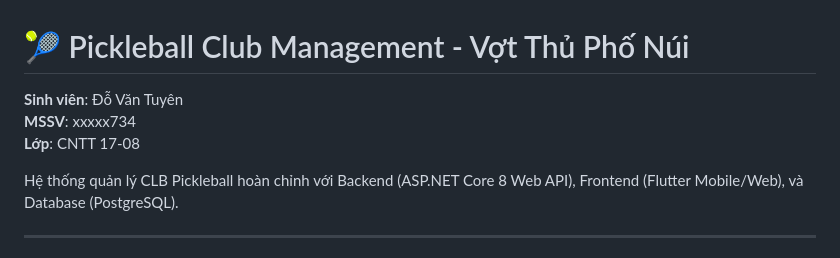
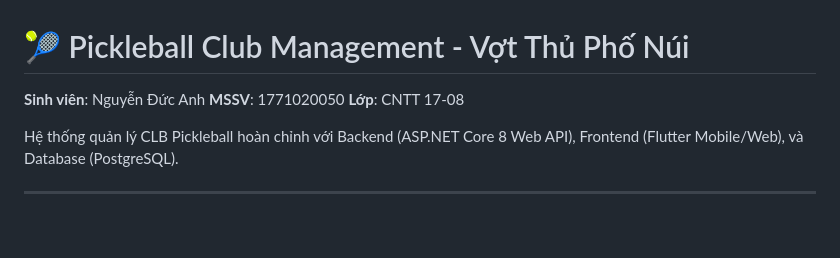
Before and after one commit to Anhhhhh2005/MOBILE_FLUTTER_1771020050-Nguyen-Duc-Anh, a Markdown page: README.md, the part around the change. GitHub-like rendering; blank space fills up the shorter version.

```diff
--- a/README.md
+++ b/README.md
@@ -1,7 +1,7 @@
 # 🎾 Pickleball Club Management - Vợt Thủ Phố Núi
 
-**Sinh viên**: Đỗ Văn Tuyên
-**MSSV**: xxxxx734
+**Sinh viên**: Nguyễn Đức Anh
+**MSSV**: 1771020050
 **Lớp**: CNTT 17-08
 
 Hệ thống quản lý CLB Pickleball hoàn chỉnh với Backend (ASP.NET Core 8 Web API), Frontend (Flutter Mobile/Web), và Database (PostgreSQL).
```
